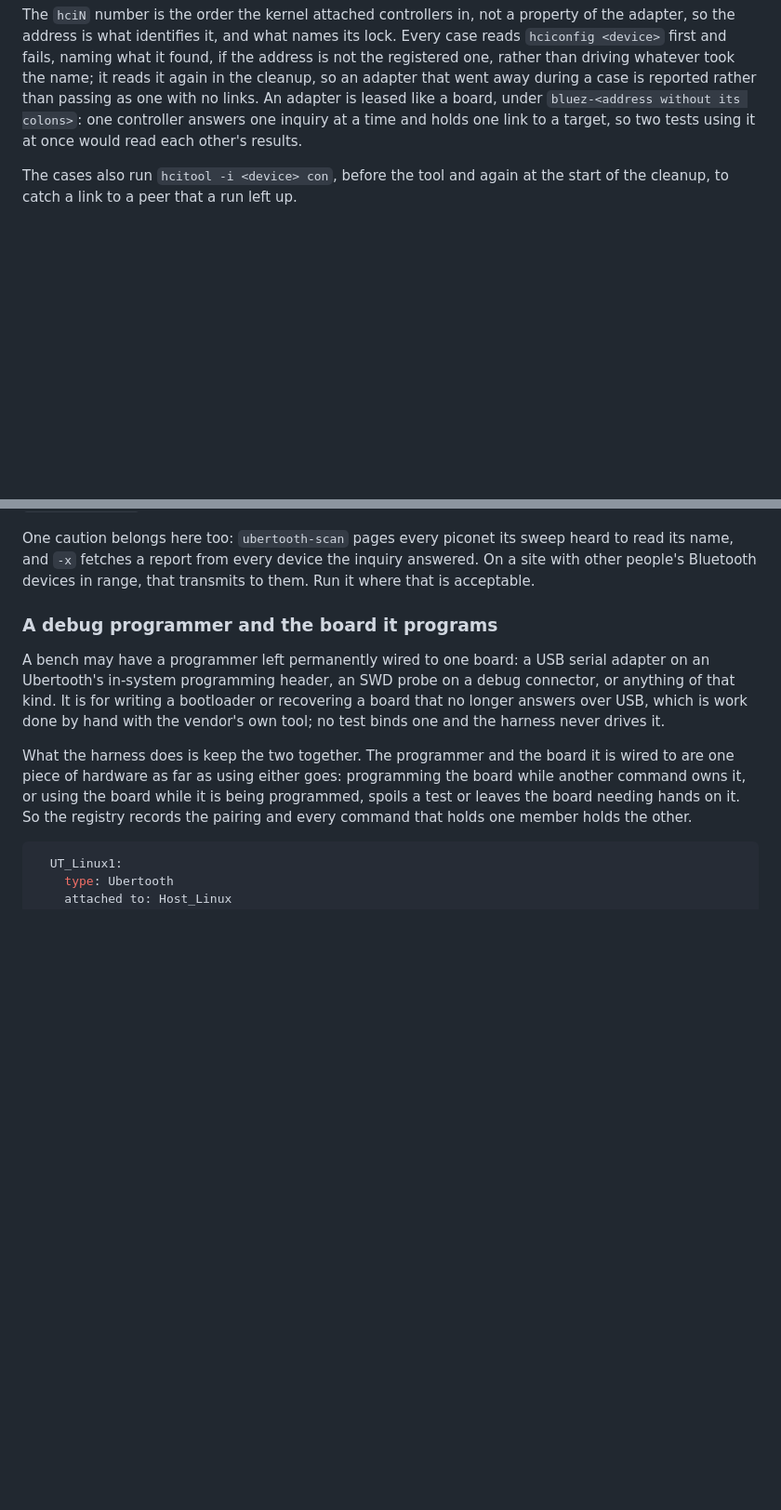
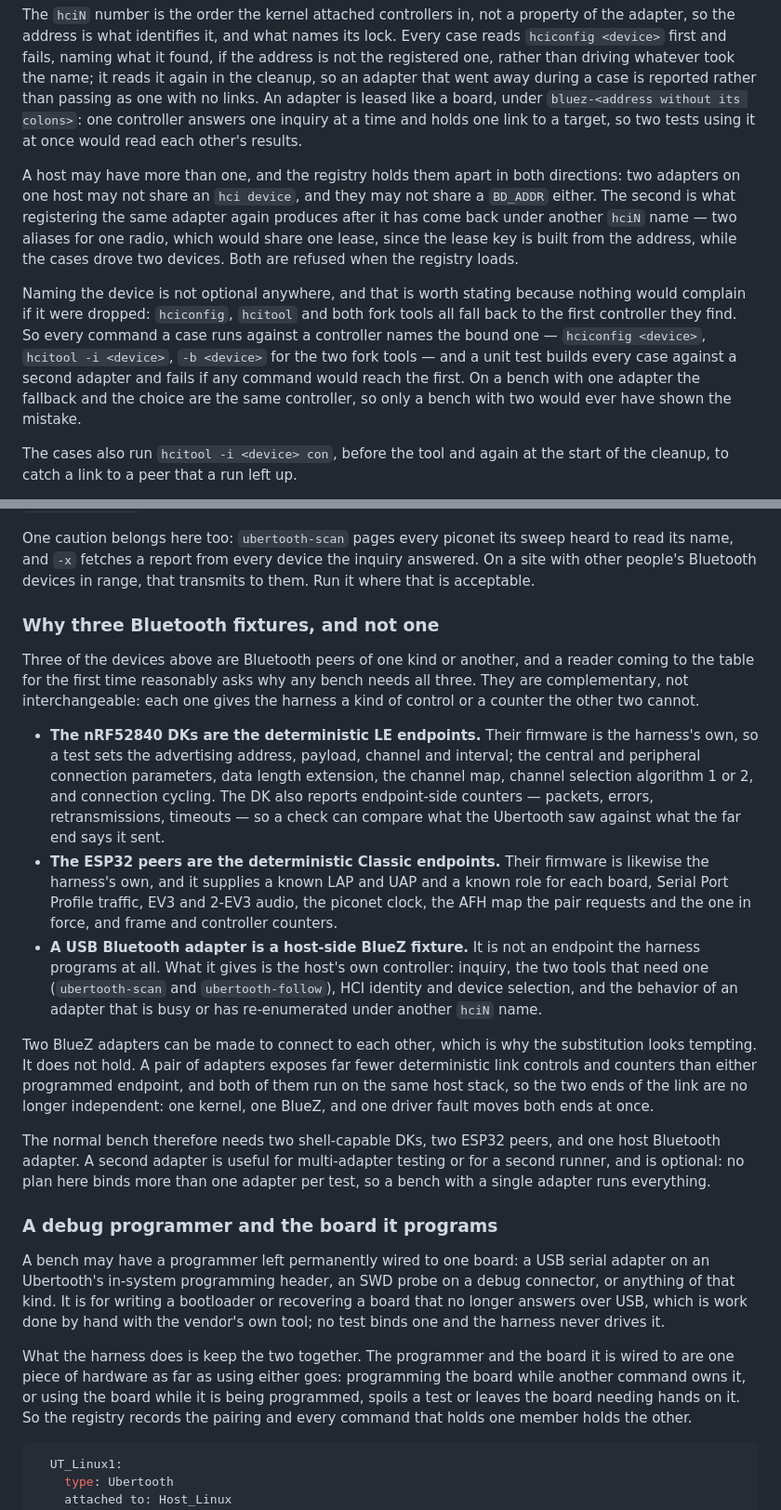
Before and after one commit to SqueakyFloors/ubertooth-test-harness, a Markdown page: docs/hardware.md, 2 parts joined by grey strips. Shown at 93% size. GitHub-like rendering; blank space fills up the shorter version.

Commit message:
Docs: why the three Bluetooth fixtures are not interchangeable
The DKs, the ESP32 peers and a host adapter are all Bluetooth peers of a
kind, and the table gives a reader no reason why a bench needs all three.
Says what control and which counters each one gives that the other two
cannot, why two BlueZ adapters do not stand in for a programmed endpoint
(fewer deterministic link controls, and one host stack behind both ends),
and what the normal bench needs.

```diff
--- a/docs/hardware.md
+++ b/docs/hardware.md
@@ -267,6 +267,24 @@ adapter is leased like a board, under
 controller answers one inquiry at a time and holds one link to a target, so
 two tests using it at once would read each other's results.
 
+A host may have more than one, and the registry holds them apart in both
+directions: two adapters on one host may not share an `hci device`, and they
+may not share a `BD_ADDR` either. The second is what registering the same
+adapter again produces after it has come back under another `hciN` name — two
+aliases for one radio, which would share one lease, since the lease key is
+built from the address, while the cases drove two devices. Both are refused
+when the registry loads.
+
+Naming the device is not optional anywhere, and that is worth stating because
+nothing would complain if it were dropped: `hciconfig`, `hcitool` and both
+fork tools all fall back to the first controller they find. So every command
+a case runs against a controller names the bound one — `hciconfig <device>`,
+`hcitool -i <device>`, `-b <device>` for the two fork tools — and a unit test
+builds every case against a second adapter and fails if any command would
+reach the first. On a bench with one adapter the fallback and the choice are
+the same controller, so only a bench with two would ever have shown the
+mistake.
+
 The cases also run `hcitool -i <device> con`, before the tool and again at
 the start of the cleanup, to catch a link to a peer that a run left up.
 
@@ -316,6 +334,43 @@ One caution belongs here too:
 `-x` fetches a report from every device the inquiry answered. On a site with
 other people's Bluetooth devices in range, that transmits to them. Run it
 where that is acceptable.
+
+### Why three Bluetooth fixtures, and not one
+
+Three of the devices above are Bluetooth peers of one kind or another, and a
+reader coming to the table for the first time reasonably asks why any bench
+needs all three. They are complementary, not interchangeable: each one gives
+the harness a kind of control or a counter the other two cannot.
+
+- **The nRF52840 DKs are the deterministic LE endpoints.** Their firmware is
+  the harness's own, so a test sets the advertising address, payload, channel
+  and interval; the central and peripheral connection parameters, data length
+  extension, the channel map, channel selection algorithm 1 or 2, and
+  connection cycling. The DK also reports endpoint-side counters — packets,
+  errors, retransmissions, timeouts — so a check can compare what the
+  Ubertooth saw against what the far end says it sent.
+- **The ESP32 peers are the deterministic Classic endpoints.** Their firmware
+  is likewise the harness's own, and it supplies a known LAP and UAP and a
+  known role for each board, Serial Port Profile traffic, EV3 and 2-EV3
+  audio, the piconet clock, the AFH map the pair requests and the one in
+  force, and frame and controller counters.
+- **A USB Bluetooth adapter is a host-side BlueZ fixture.** It is not an
+  endpoint the harness programs at all. What it gives is the host's own
+  controller: inquiry, the two tools that need one (`ubertooth-scan` and
+  `ubertooth-follow`), HCI identity and device selection, and the behavior of
+  an adapter that is busy or has re-enumerated under another `hciN` name.
+
+Two BlueZ adapters can be made to connect to each other, which is why the
+substitution looks tempting. It does not hold. A pair of adapters exposes far
+fewer deterministic link controls and counters than either programmed
+endpoint, and both of them run on the same host stack, so the two ends of the
+link are no longer independent: one kernel, one BlueZ, and one driver fault
+moves both ends at once.
+
+The normal bench therefore needs two shell-capable DKs, two ESP32 peers, and
+one host Bluetooth adapter. A second adapter is useful for multi-adapter
+testing or for a second runner, and is optional: no plan here binds more than
+one adapter per test, so a bench with a single adapter runs everything.
 
 ### A debug programmer and the board it programs
 
```
